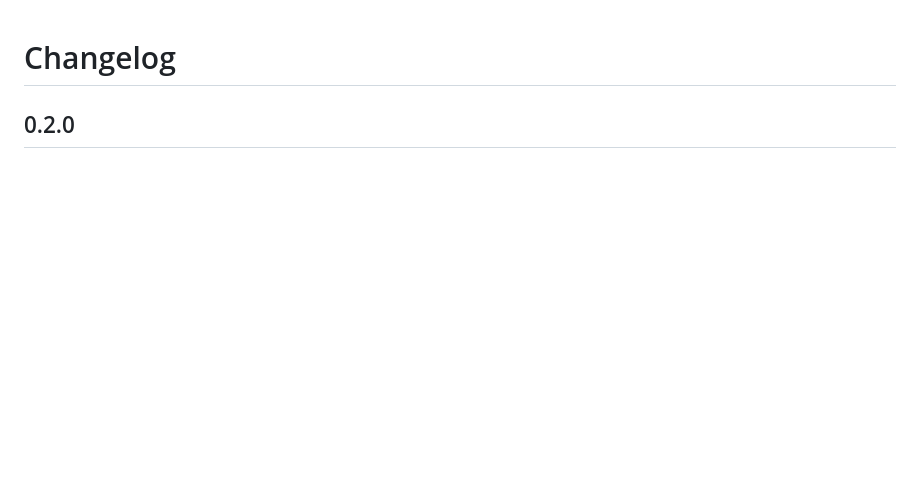
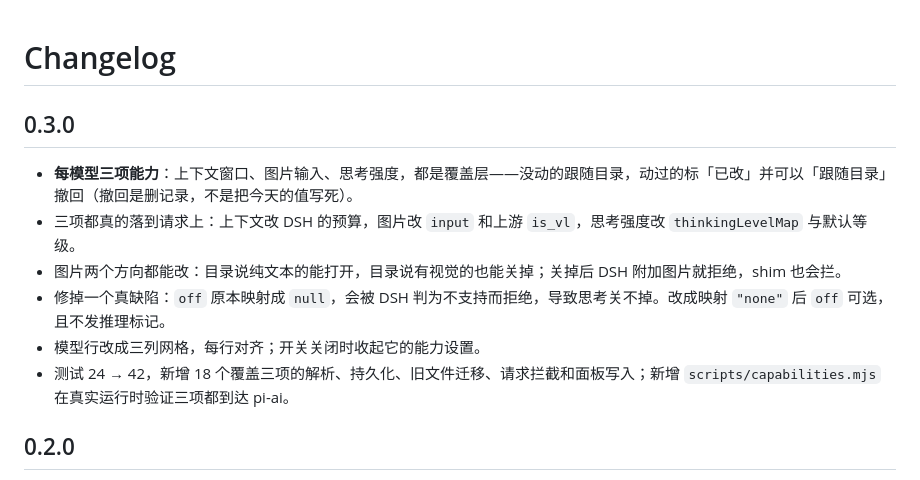
Before and after one commit to ponm3ay/dsh-connect-qwenwork, a Markdown page: CHANGELOG.md, the part around the change. Rendered like a GitHub page; blank space fills up the shorter version.

```diff
--- a/CHANGELOG.md
+++ b/CHANGELOG.md
@@ -1,4 +1,13 @@
 # Changelog
+
+## 0.3.0
+
+- **每模型三项能力**：上下文窗口、图片输入、思考强度，都是覆盖层——没动的跟随目录，动过的标「已改」并可以「跟随目录」撤回（撤回是删记录，不是把今天的值写死）。
+- 三项都真的落到请求上：上下文改 DSH 的预算，图片改 `input` 和上游 `is_vl`，思考强度改 `thinkingLevelMap` 与默认等级。
+- 图片两个方向都能改：目录说纯文本的能打开，目录说有视觉的也能关掉；关掉后 DSH 附加图片就拒绝，shim 也会拦。
+- 修掉一个真缺陷：`off` 原本映射成 `null`，会被 DSH 判为不支持而拒绝，导致思考关不掉。改成映射 `"none"` 后 `off` 可选，且不发推理标记。
+- 模型行改成三列网格，每行对齐；开关关闭时收起它的能力设置。
+- 测试 24 → 42，新增 18 个覆盖三项的解析、持久化、旧文件迁移、请求拦截和面板写入；新增 `scripts/capabilities.mjs` 在真实运行时验证三项都到达 pi-ai。
 
 ## 0.2.0
 
```
Also changed, not shown: README.md (+3 -3 lines), docs/DETAIL.md (+18 -4 lines), docs/assets/models-switches.png, 13 other files.
